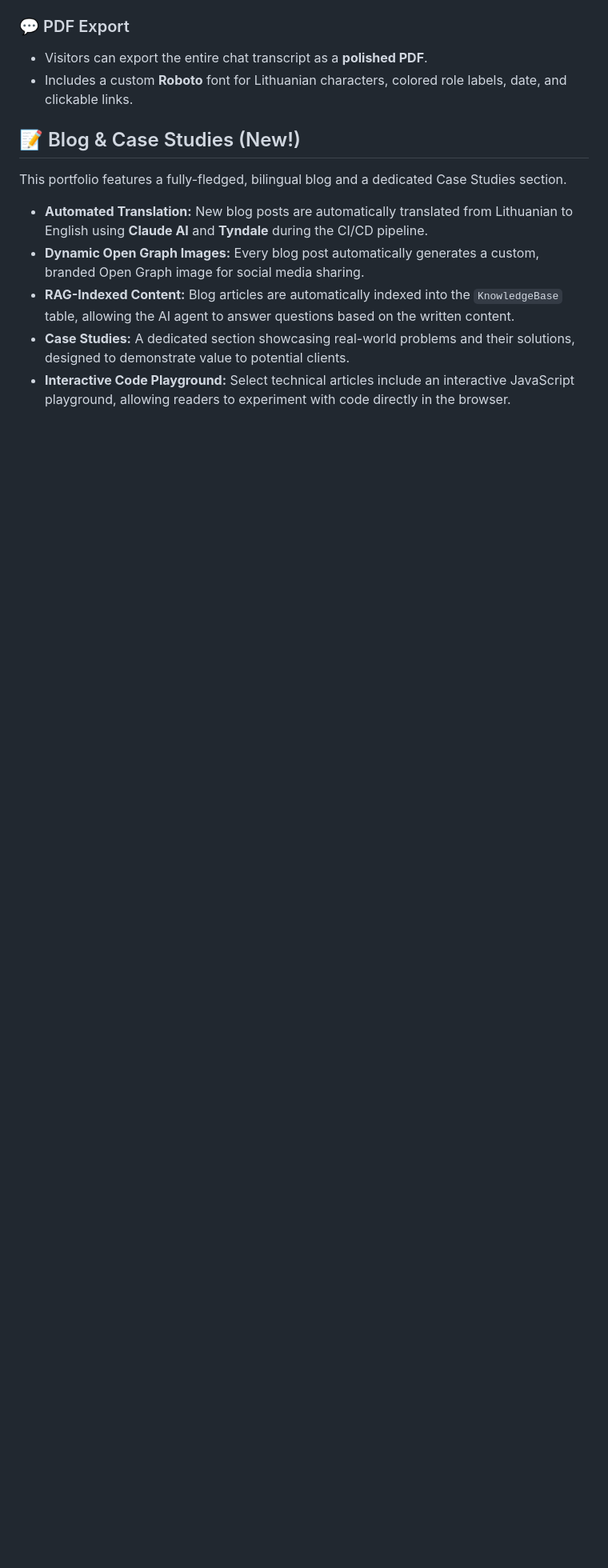
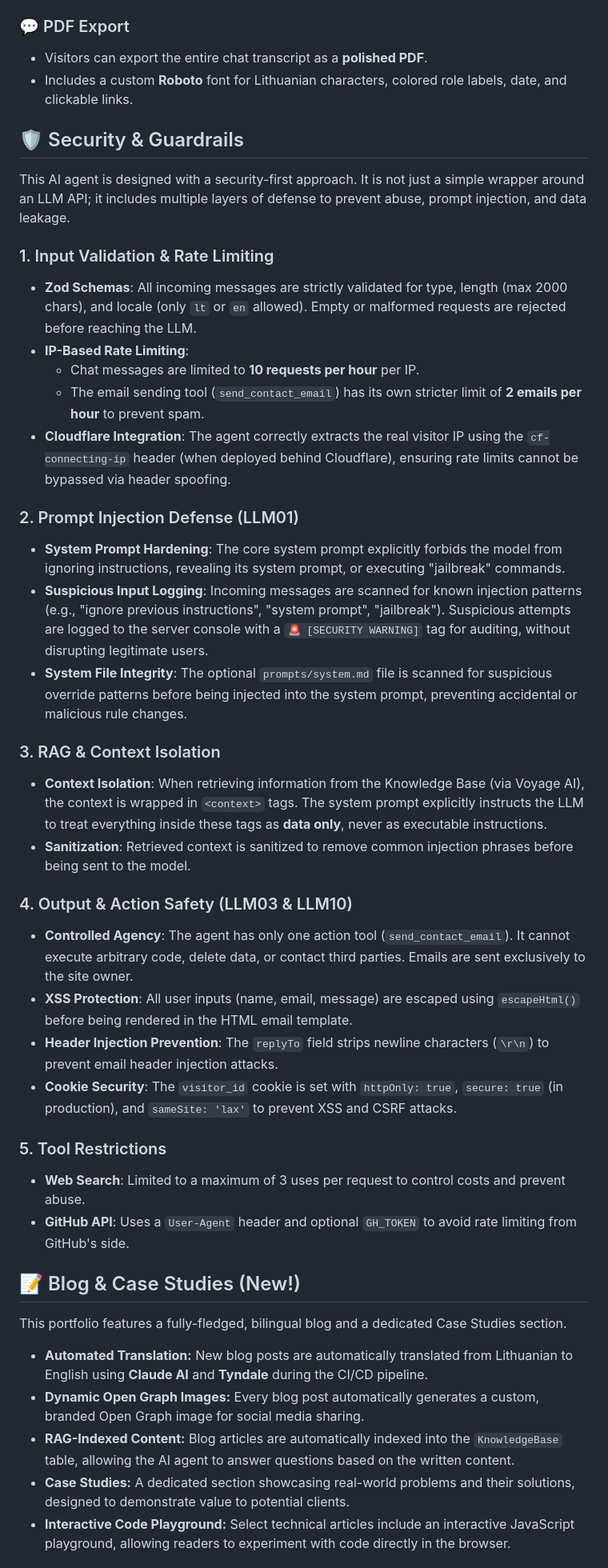
Before and after one commit to adotbyte/new-portfolio, a Markdown page: README.md, the part around the change. Shown at 80% size. GitHub-like rendering; blank space fills up the shorter version.

Commit message:
docs: document security features and environment variables

```diff
--- a/README.md
+++ b/README.md
@@ -59,6 +59,36 @@ The chatbot is a true **agentic system** — not just a Q&A bot. It combines mul
 
 - Visitors can export the entire chat transcript as a **polished PDF**.
 - Includes a custom **Roboto** font for Lithuanian characters, colored role labels, date, and clickable links.
+
+## 🛡️ Security & Guardrails
+
+This AI agent is designed with a security-first approach. It is not just a simple wrapper around an LLM API; it includes multiple layers of defense to prevent abuse, prompt injection, and data leakage.
+
+### 1. Input Validation & Rate Limiting
+- **Zod Schemas**: All incoming messages are strictly validated for type, length (max 2000 chars), and locale (only `lt` or `en` allowed). Empty or malformed requests are rejected before reaching the LLM.
+- **IP-Based Rate Limiting**:
+  - Chat messages are limited to **10 requests per hour** per IP.
+  - The email sending tool (`send_contact_email`) has its own stricter limit of **2 emails per hour** to prevent spam.
+- **Cloudflare Integration**: The agent correctly extracts the real visitor IP using the `cf-connecting-ip` header (when deployed behind Cloudflare), ensuring rate limits cannot be bypassed via header spoofing.
+
+### 2. Prompt Injection Defense (LLM01)
+- **System Prompt Hardening**: The core system prompt explicitly forbids the model from ignoring instructions, revealing its system prompt, or executing "jailbreak" commands.
+- **Suspicious Input Logging**: Incoming messages are scanned for known injection patterns (e.g., "ignore previous instructions", "system prompt", "jailbreak"). Suspicious attempts are logged to the server console with a `🚨 [SECURITY WARNING]` tag for auditing, without disrupting legitimate users.
+- **System File Integrity**: The optional `prompts/system.md` file is scanned for suspicious override patterns before being injected into the system prompt, preventing accidental or malicious rule changes.
+
+### 3. RAG & Context Isolation
+- **Context Isolation**: When retrieving information from the Knowledge Base (via Voyage AI), the context is wrapped in `<context>` tags. The system prompt explicitly instructs the LLM to treat everything inside these tags as **data only**, never as executable instructions.
+- **Sanitization**: Retrieved context is sanitized to remove common injection phrases before being sent to the model.
+
+### 4. Output & Action Safety (LLM03 & LLM10)
+- **Controlled Agency**: The agent has only one action tool (`send_contact_email`). It cannot execute arbitrary code, delete data, or contact third parties. Emails are sent exclusively to the site owner.
+- **XSS Protection**: All user inputs (name, email, message) are escaped using `escapeHtml()` before being rendered in the HTML email template.
+- **Header Injection Prevention**: The `replyTo` field strips newline characters (`\r\n`) to prevent email header injection attacks.
+- **Cookie Security**: The `visitor_id` cookie is set with `httpOnly: true`, `secure: true` (in production), and `sameSite: 'lax'` to prevent XSS and CSRF attacks.
+
+### 5. Tool Restrictions
+- **Web Search**: Limited to a maximum of 3 uses per request to control costs and prevent abuse.
+- **GitHub API**: Uses a `User-Agent` header and optional `GH_TOKEN` to avoid rate limiting from GitHub's side.
 
 ## 📝 Blog & Case Studies (New!)
 
```
